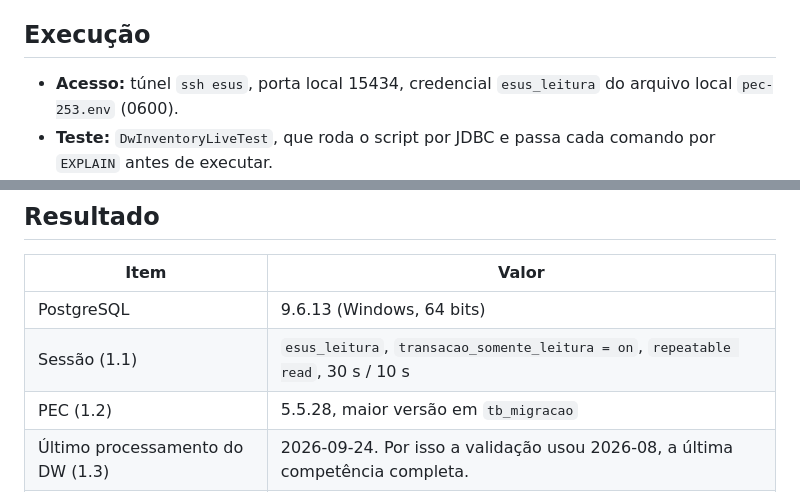
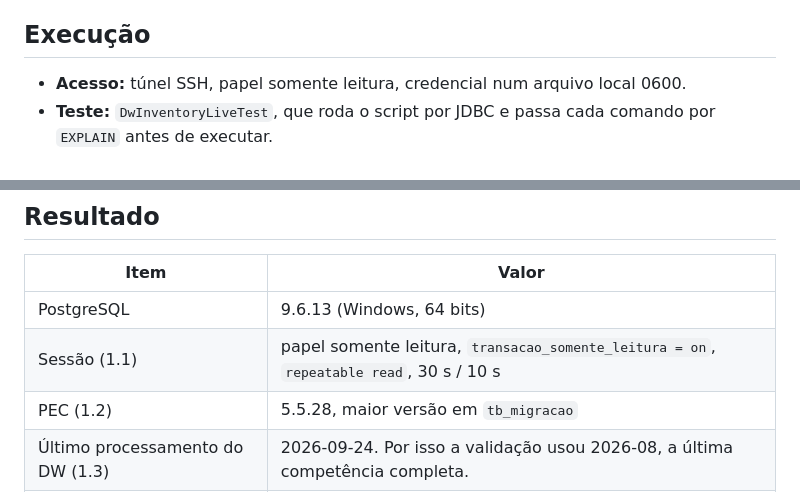
Before and after one commit to VINIClUS/esusdata, a Markdown page: docs/discovery/2026-10-05-pec-5528-inventario-dw.md, 2 parts joined by grey strips. Drawn GitHub-style.

```diff
--- a/docs/discovery/2026-10-05-pec-5528-inventario-dw.md
+++ b/docs/discovery/2026-10-05-pec-5528-inventario-dw.md
@@ -7,8 +7,7 @@ consultas congeladas usam.
 
 ## Execução
 
-- **Acesso:** túnel `ssh esus`, porta local 15434, credencial `esus_leitura` do arquivo local
-  `pec-253.env` (0600).
+- **Acesso:** túnel SSH, papel somente leitura, credencial num arquivo local 0600.
 - **Teste:** `DwInventoryLiveTest`, que roda o script por JDBC e passa cada comando por `EXPLAIN`
   antes de executar.
 - **Script:** `contracts/compatibility/inventory/dw-inventory.sql`, `sha256:74dfdf4d2f03ff265560b9ac7f2b1723077b6a77b23ae7a02ddbfd17d1d96a0f`.
@@ -21,7 +20,7 @@ consultas congeladas usam.
 | Item | Valor |
 |---|---|
 | PostgreSQL | 9.6.13 (Windows, 64 bits) |
-| Sessão (1.1) | `esus_leitura`, `transacao_somente_leitura = on`, `repeatable read`, 30 s / 10 s |
+| Sessão (1.1) | papel somente leitura, `transacao_somente_leitura = on`, `repeatable read`, 30 s / 10 s |
 | PEC (1.2) | 5.5.28, maior versão em `tb_migracao` |
 | Último processamento do DW (1.3) | 2026-09-24. Por isso a validação usou 2026-08, a última competência completa. |
 | Objetos (1.4) | 54 `tb_fat_*`, 95 `tb_dim_*`, 2 `tb_acomp_*`, 6 `mv_*` |
```
Also changed, not shown: docs/discovery/2026-10-05-pec-5528-capacidades.md (+2 -2 lines), docs/discovery/capacidades-dw-v2.md (+8 -4 lines).
